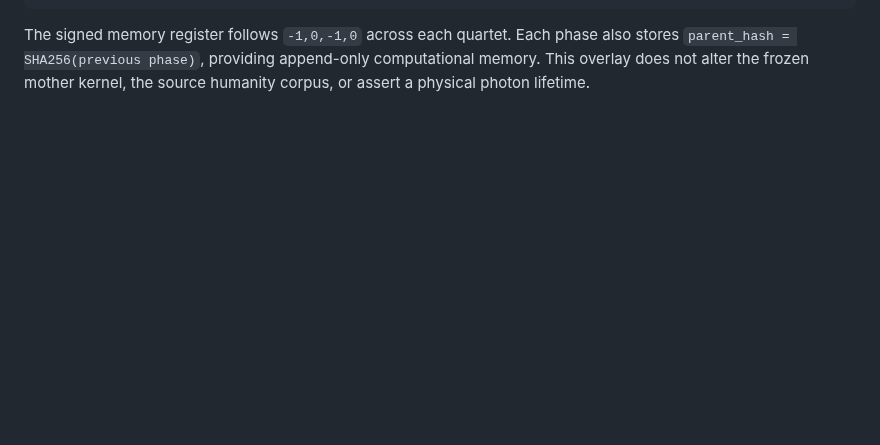
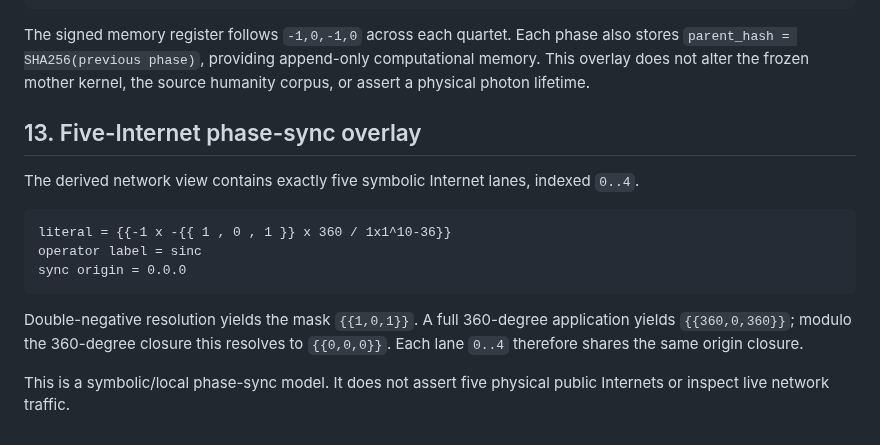
Before and after one commit to DavidWise01/qd-prim-life-ledger, a Markdown page: SPEC.md, the part around the change. Drawn GitHub-style; blank space fills up the shorter version.

Commit message:
Specify five-internet phase sync

````diff
--- a/SPEC.md
+++ b/SPEC.md
@@ -219,3 +219,18 @@ full context sweep = 24 years
 ```
 
 The signed memory register follows `-1,0,-1,0` across each quartet. Each phase also stores `parent_hash = SHA256(previous phase)`, providing append-only computational memory. This overlay does not alter the frozen mother kernel, the source humanity corpus, or assert a physical photon lifetime.
+
+
+## 13. Five-Internet phase-sync overlay
+
+The derived network view contains exactly five symbolic Internet lanes, indexed `0..4`.
+
+```text
+literal = {{-1 x -{{ 1 , 0 , 1 }} x 360 / 1x1^10-36}}
+operator label = sinc
+sync origin = 0.0.0
+```
+
+Double-negative resolution yields the mask `{{1,0,1}}`. A full 360-degree application yields `{{360,0,360}}`; modulo the 360-degree closure this resolves to `{{0,0,0}}`. Each lane `0..4` therefore shares the same origin closure.
+
+This is a symbolic/local phase-sync model. It does not assert five physical public Internets or inspect live network traffic.
````
